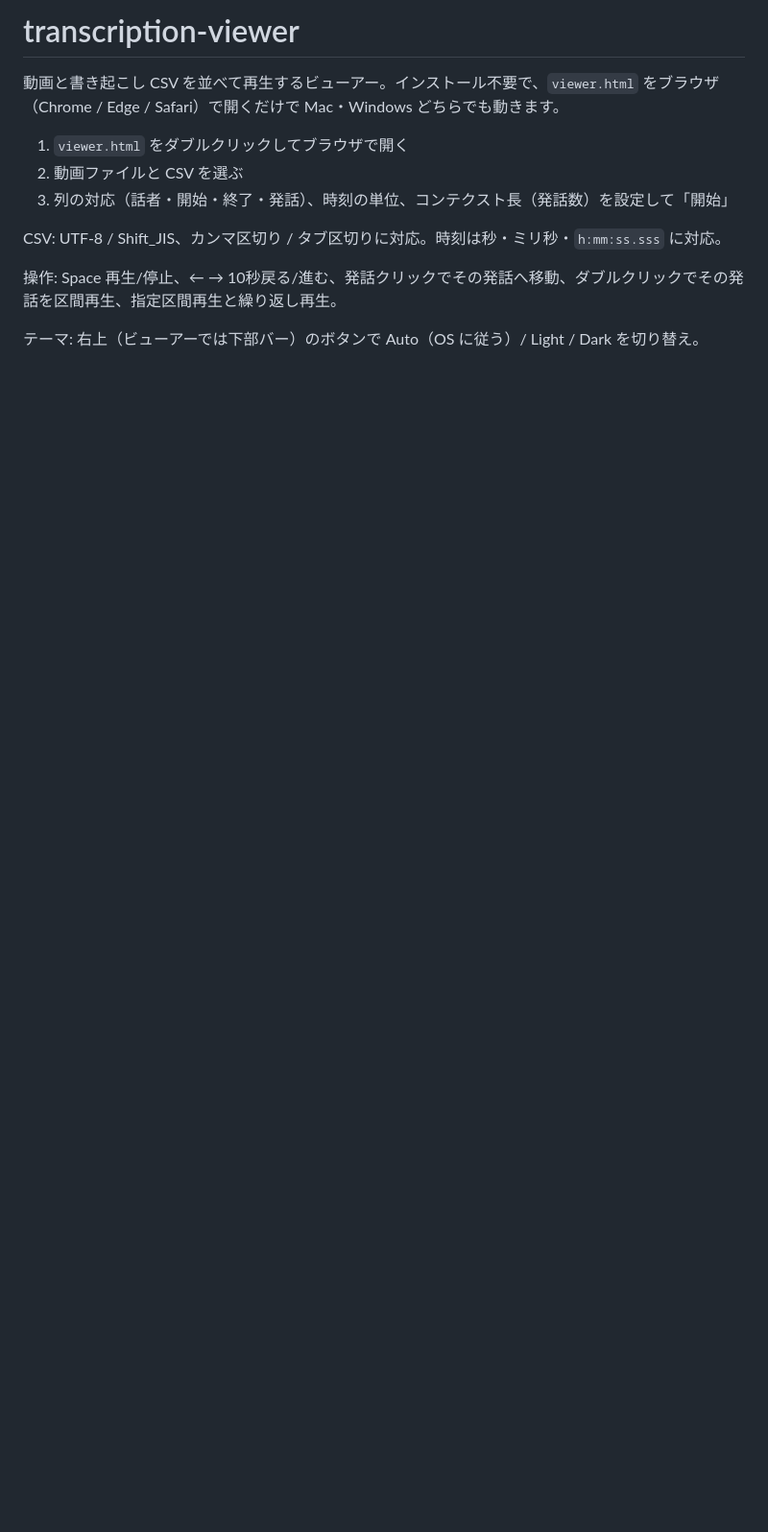
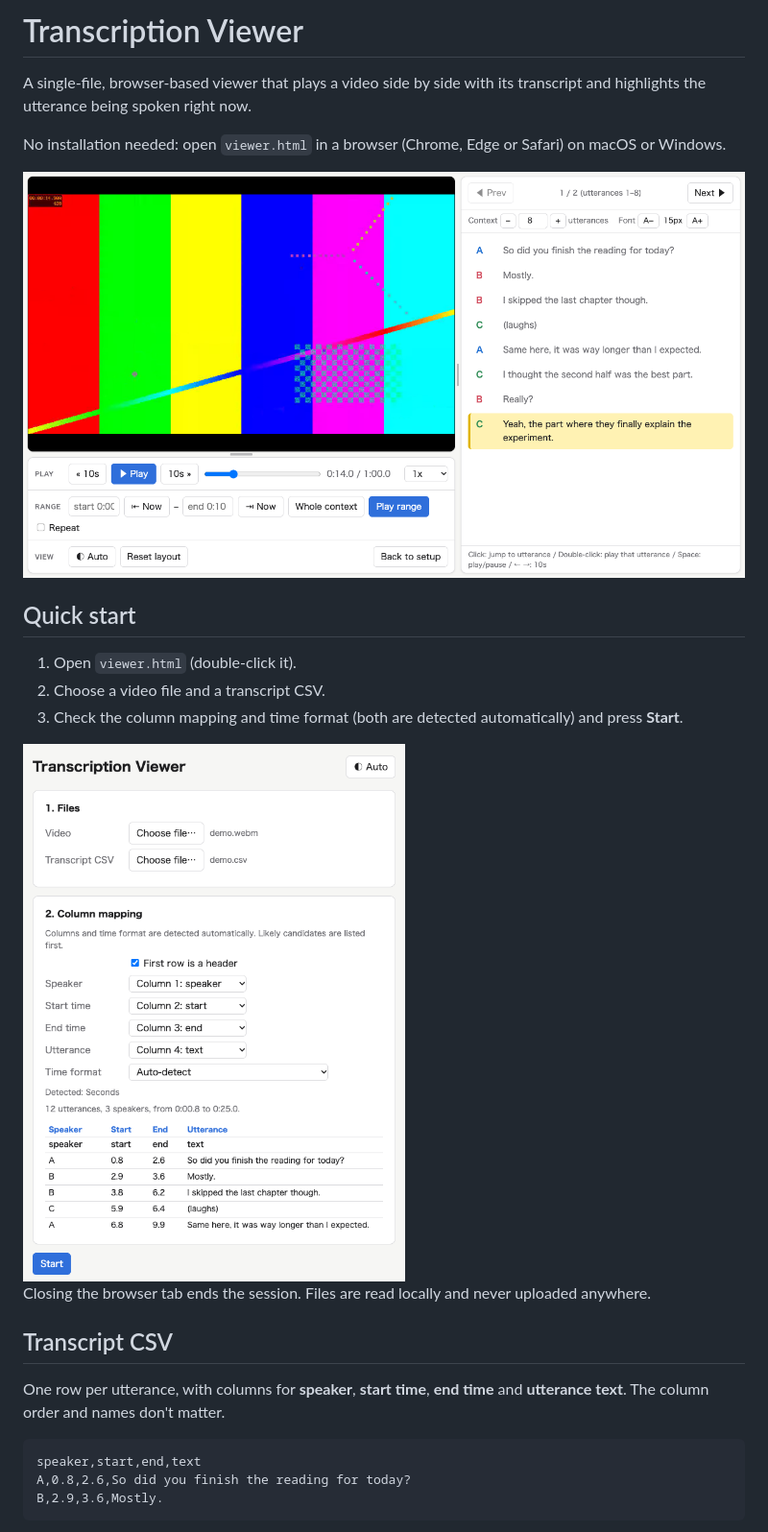
Before and after one commit to Taiga-Mori/transcription-viewer, a Markdown page: README.md, the part around one of its changes. Shown at 96% size. Rendered like a GitHub page; pictures changed too: docs/setup.png (added), docs/viewer.png (added); blank space fills up the shorter version.

````diff
--- a/README.md
+++ b/README.md
@@ -1,13 +1,28 @@
-# transcription-viewer
+# Transcription Viewer
 
-動画と書き起こし CSV を並べて再生するビューアー。インストール不要で、`viewer.html` をブラウザ（Chrome / Edge / Safari）で開くだけで Mac・Windows どちらでも動きます。
+A single-file, browser-based viewer that plays a video side by side with its transcript and highlights the utterance being spoken right now.
 
-1. `viewer.html` をダブルクリックしてブラウザで開く
-2. 動画ファイルと CSV を選ぶ
-3. 列の対応（話者・開始・終了・発話）、時刻の単位、コンテクスト長（発話数）を設定して「開始」
+No installation needed: open `viewer.html` in a browser (Chrome, Edge or Safari) on macOS or Windows.
 
-CSV: UTF-8 / Shift_JIS、カンマ区切り / タブ区切りに対応。時刻は秒・ミリ秒・`h:mm:ss.sss` に対応。
+![Viewer](docs/viewer.png)
 
-操作: Space 再生/停止、← → 10秒戻る/進む、発話クリックでその発話へ移動、ダブルクリックでその発話を区間再生、指定区間再生と繰り返し再生。
+## Quick start
 
-テーマ: 右上（ビューアーでは下部バー）のボタンで Auto（OS に従う）/ Light / Dark を切り替え。
+1. Open `viewer.html` (double-click it).
+2. Choose a video file and a transcript CSV.
+3. Check the column mapping and time format (both are detected automatically) and press **Start**.
+
+<img src="docs/setup.png" alt="Setup screen" width="480">
+
+Closing the browser tab ends the session. Files are read locally and never uploaded anywhere.
+
+## Transcript CSV
+
+One row per utterance, with columns for **speaker**, **start time**, **end time** and **utterance text**. The column order and names don't matter.
+
+```csv
+speaker,start,end,text
+A,0.8,2.6,So did you finish the reading for today?
+B,2.9,3.6,Mostly.
+```
+
````
Also changed, not shown: other parts of README.md (+29 -0 lines), 2 other files.
